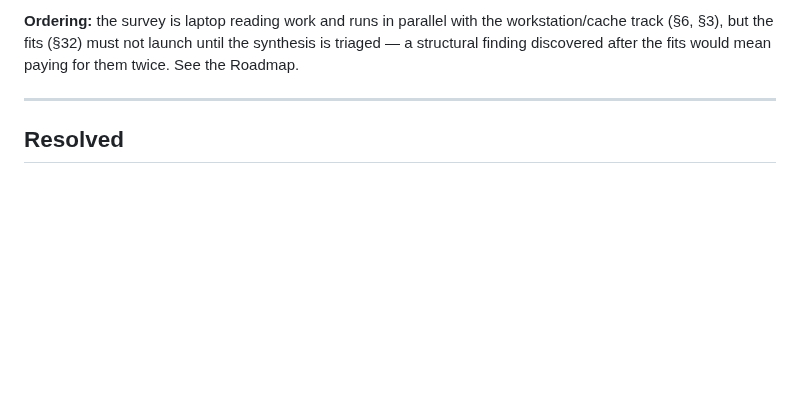
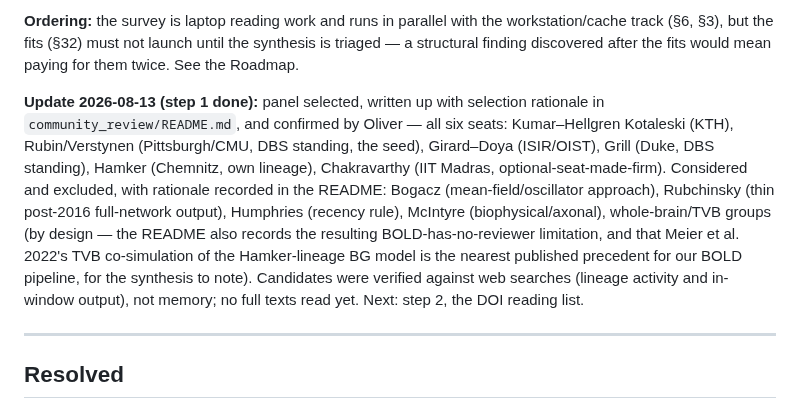
Before and after one commit to Olimaol/BGM_22, a Markdown page: TODO.md, the part around the change. Rendered like a GitHub page; blank space fills up the shorter version.

```diff
--- a/TODO.md
+++ b/TODO.md
@@ -943,6 +943,22 @@ DOIs, never commit publisher PDFs — the `experimental_data/` pattern).
 the workstation/cache track (§6, §3), but the fits (§32) must not launch
 until the synthesis is triaged — a structural finding discovered after the
 fits would mean paying for them twice. See the Roadmap.
+
+**Update 2026-08-13 (step 1 done):** panel selected, written up with
+selection rationale in `community_review/README.md`, and confirmed by
+Oliver — all six seats: Kumar–Hellgren Kotaleski (KTH), Rubin/Verstynen
+(Pittsburgh/CMU, DBS standing, the seed), Girard–Doya (ISIR/OIST), Grill
+(Duke, DBS standing), Hamker (Chemnitz, own lineage), Chakravarthy (IIT
+Madras, optional-seat-made-firm). Considered and excluded, with rationale
+recorded in the README: Bogacz (mean-field/oscillator approach), Rubchinsky
+(thin post-2016 full-network output), Humphries (recency rule), McIntyre
+(biophysical/axonal), whole-brain/TVB groups (by design — the README also
+records the resulting BOLD-has-no-reviewer limitation, and that Meier et
+al. 2022's TVB co-simulation of the Hamker-lineage BG model is the nearest
+published precedent for our BOLD pipeline, for the synthesis to note).
+Candidates were verified against web searches (lineage activity and
+in-window output), not memory; no full texts read yet. Next: step 2, the
+DOI reading list.
 
 ---
 
```
Also changed, not shown: community_review/README.md (added, +140 -0 lines).
